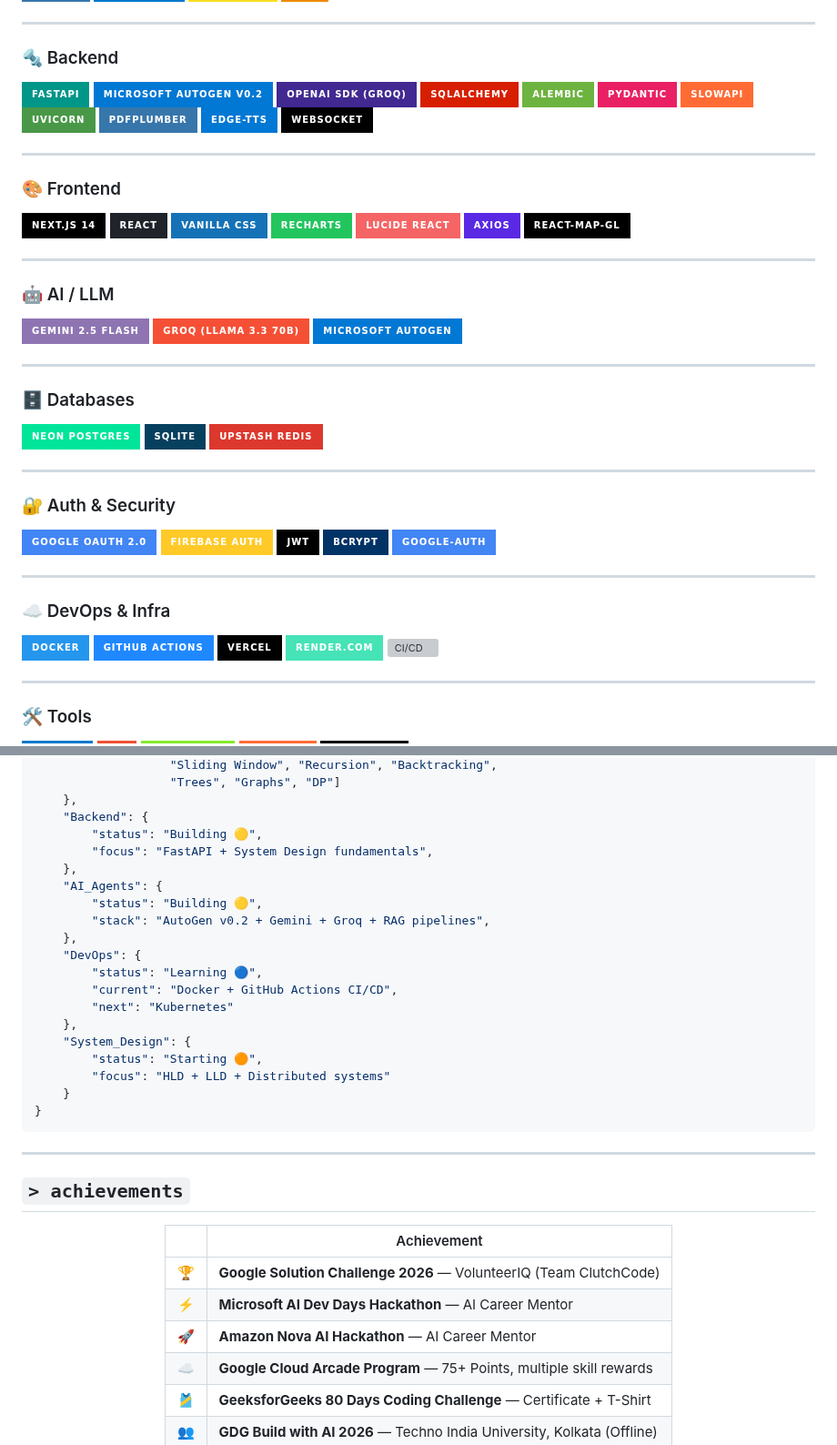
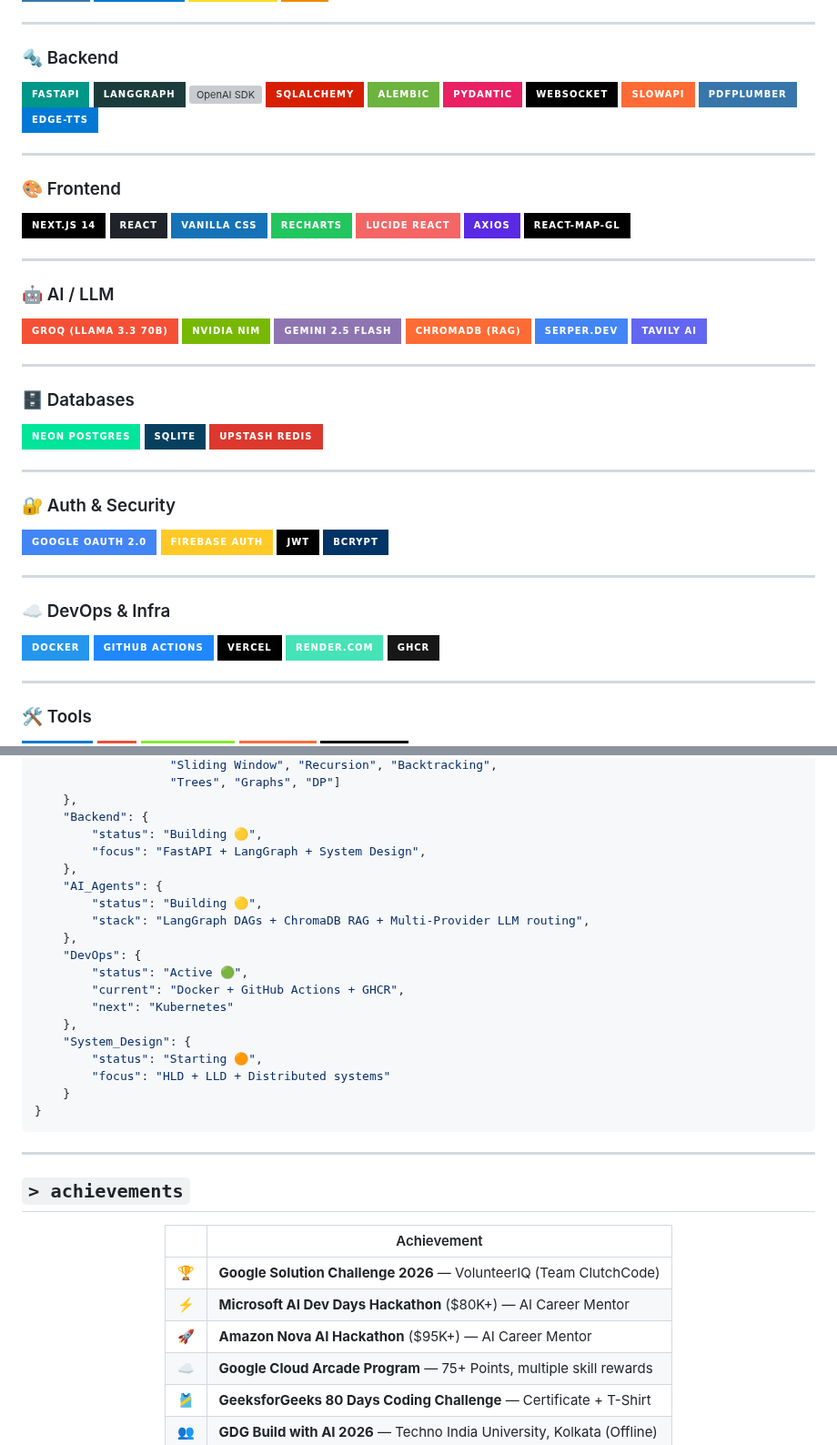
Before and after one commit to Anil-Pradhan-web/Anil-Pradhan-web, a Markdown page: README.md, 2 parts joined by grey strips. Shown at 91% size. Drawn GitHub-style; badges without logos; grey boxes are pictures that could not be loaded.

```diff
--- a/README.md
+++ b/README.md
@@ -70,16 +70,15 @@ open_to:
 ### 🔩 Backend
 
 ![FastAPI](https://img.shields.io/badge/FastAPI-009688?style=for-the-badge&logo=fastapi&logoColor=white)
-![AutoGen](https://img.shields.io/badge/Microsoft_AutoGen_v0.2-0078D4?style=for-the-badge&logo=microsoft&logoColor=white)
-![OpenAI SDK](https://img.shields.io/badge/OpenAI_SDK_(Groq)-412991?style=for-the-badge&logo=openai&logoColor=white)
-![SQLAlchemy](https://img.shields.io/badge/SQLAlchemy-D71F00?style=for-the-badge&logo=sqlalchemy&logoColor=white)
+![LangGraph](https://img.shields.io/badge/LangGraph-1C3C3C?style=for-the-badge&logo=langchain&logoColor=white)
+![OpenAI SDK](https://img.shields.io/badge/OpenAI_SDK_(Groq/NVIDIA)-412991?style=for-the-badge&logo=openai&logoColor=white)
+![SQLAlchemy](https://img.shields.io/badge/SQLAlchemy-D71F00?style=for-the-badge)
 ![Alembic](https://img.shields.io/badge/Alembic-6DB33F?style=for-the-badge)
 ![Pydantic](https://img.shields.io/badge/Pydantic-E92063?style=for-the-badge&logo=pydantic&logoColor=white)
+![WebSocket](https://img.shields.io/badge/WebSocket-010101?style=for-the-badge)
 ![SlowAPI](https://img.shields.io/badge/SlowAPI-FF6B35?style=for-the-badge)
-![Uvicorn](https://img.shields.io/badge/Uvicorn-499848?style=for-the-badge)
 ![pdfplumber](https://img.shields.io/badge/pdfplumber-3776AB?style=for-the-badge&logo=python&logoColor=white)
 ![edge-tts](https://img.shields.io/badge/edge--tts-0078D4?style=for-the-badge&logo=microsoft&logoColor=white)
-![WebSocket](https://img.shields.io/badge/WebSocket-010101?style=for-the-badge)
 
 ---
 
@@ -97,9 +96,12 @@ open_to:
 
 ### 🤖 AI / LLM
 
+![Groq](https://img.shields.io/badge/Groq_(Llama_3.3_70B)-F55036?style=for-the-badge)
+![NVIDIA NIM](https://img.shields.io/badge/NVIDIA_NIM-76B900?style=for-the-badge&logo=nvidia&logoColor=white)
 ![Gemini](https://img.shields.io/badge/Gemini_2.5_Flash-8E75B2?style=for-the-badge&logo=googlegemini&logoColor=white)
-![Groq](https://img.shields.io/badge/Groq_(Llama_3.3_70B)-F55036?style=for-the-badge)
-![AutoGen](https://img.shields.io/badge/Microsoft_AutoGen-0078D4?style=for-the-badge&logo=microsoft&logoColor=white)
+![ChromaDB](https://img.shields.io/badge/ChromaDB_(RAG)-FF6B35?style=for-the-badge)
+![Serper](https://img.shields.io/badge/Serper.dev-4285F4?style=for-the-badge)
+![Tavily](https://img.shields.io/badge/Tavily_AI-6366F1?style=for-the-badge)
 
 ---
 
@@ -117,7 +119,6 @@ open_to:
 ![Firebase Auth](https://img.shields.io/badge/Firebase_Auth-FFCA28?style=for-the-badge&logo=firebase&logoColor=black)
 ![JWT](https://img.shields.io/badge/JWT-000000?style=for-the-badge&logo=jsonwebtokens&logoColor=white)
 ![bcrypt](https://img.shields.io/badge/bcrypt-003366?style=for-the-badge)
-![google-auth](https://img.shields.io/badge/google--auth-4285F4?style=for-the-badge&logo=google&logoColor=white)
 
 ---
 
@@ -127,7 +128,7 @@ open_to:
 ![GitHub Actions](https://img.shields.io/badge/GitHub_Actions-2088FF?style=for-the-badge&logo=githubactions&logoColor=white)
 ![Vercel](https://img.shields.io/badge/Vercel-000000?style=for-the-badge&logo=vercel&logoColor=white)
 ![Render](https://img.shields.io/badge/Render.com-46E3B7?style=for-the-badge&logo=render&logoColor=black)
-![CI/CD](https://img.shields.io/badge/CI%2FCD-2088FF?style=for-the-badge&logo=githubactions&logoColor=white)
+![GHCR](https://img.shields.io/badge/GHCR-181717?style=for-the-badge&logo=github&logoColor=white)
 
 ---
 
@@ -252,15 +260,15 @@ roadmap = {
     },
     "Backend": {
         "status": "Building 🟡",
-        "focus": "FastAPI + System Design fundamentals",
+        "focus": "FastAPI + LangGraph + System Design",
     },
     "AI_Agents": {
         "status": "Building 🟡",
-        "stack": "AutoGen v0.2 + Gemini + Groq + RAG pipelines",
+        "stack": "LangGraph DAGs + ChromaDB RAG + Multi-Provider LLM routing",
     },
     "DevOps": {
-        "status": "Learning 🔵",
-        "current": "Docker + GitHub Actions CI/CD",
+        "status": "Active 🟢",
+        "current": "Docker + GitHub Actions + GHCR",
         "next": "Kubernetes"
     },
     "System_Design": {
@@ -279,8 +287,8 @@ roadmap = {
 | | Achievement |
 |---|---|
 | 🏆 | **Google Solution Challenge 2026** — VolunteerIQ (Team ClutchCode) |
-| ⚡ | **Microsoft AI Dev Days Hackathon** — AI Career Mentor |
-| 🚀 | **Amazon Nova AI Hackathon** — AI Career Mentor |
+| ⚡ | **Microsoft AI Dev Days Hackathon** ($80K+) — AI Career Mentor |
+| 🚀 | **Amazon Nova AI Hackathon** ($95K+) — AI Career Mentor |
 | ☁️ | **Google Cloud Arcade Program** — 75+ Points, multiple skill rewards |
 | 🎽 | **GeeksforGeeks 80 Days Coding Challenge** — Certificate + T-Shirt |
 | 👥 | **GDG Build with AI 2026** — Techno India University, Kolkata (Offline) |
```
Also changed, not shown: other parts of README.md (+34 -25 lines).
